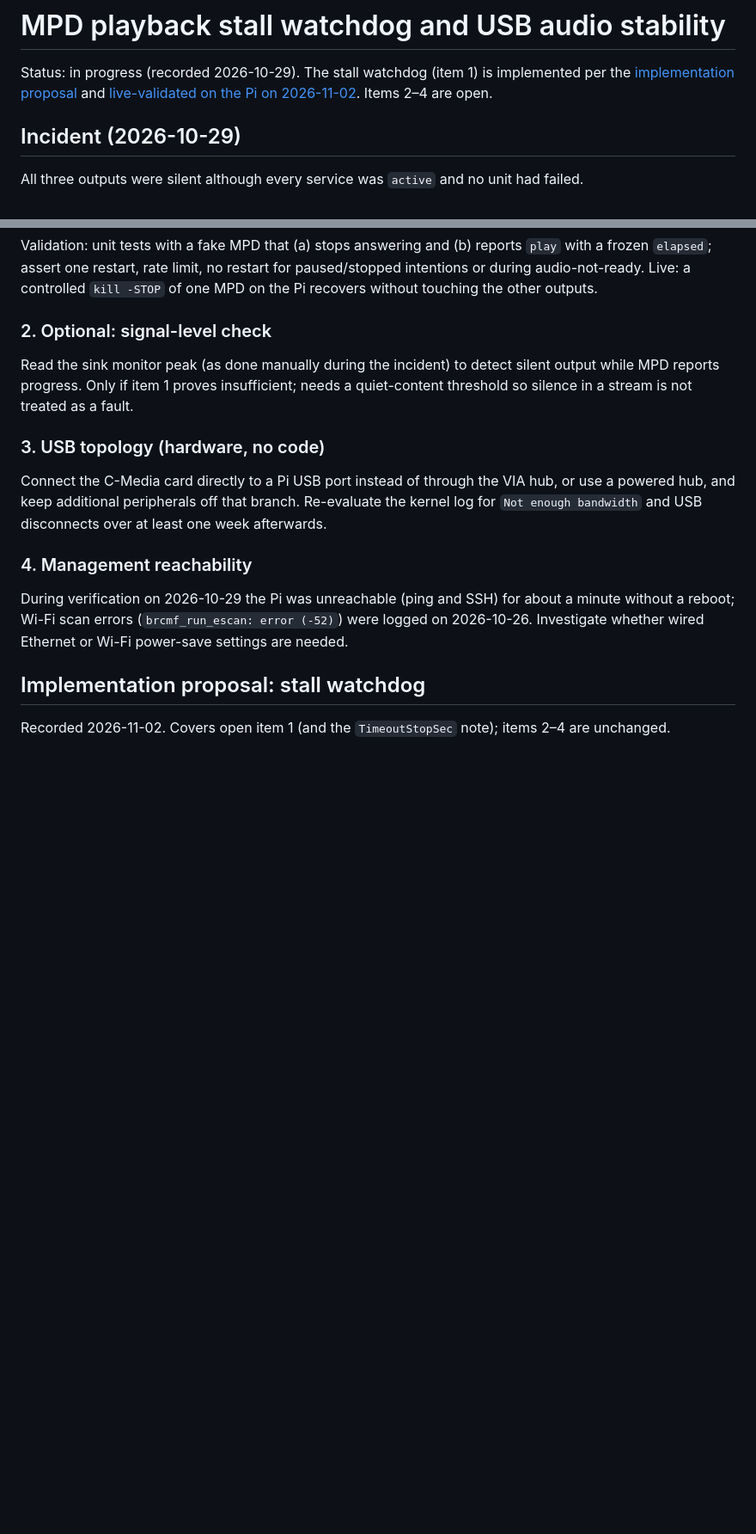
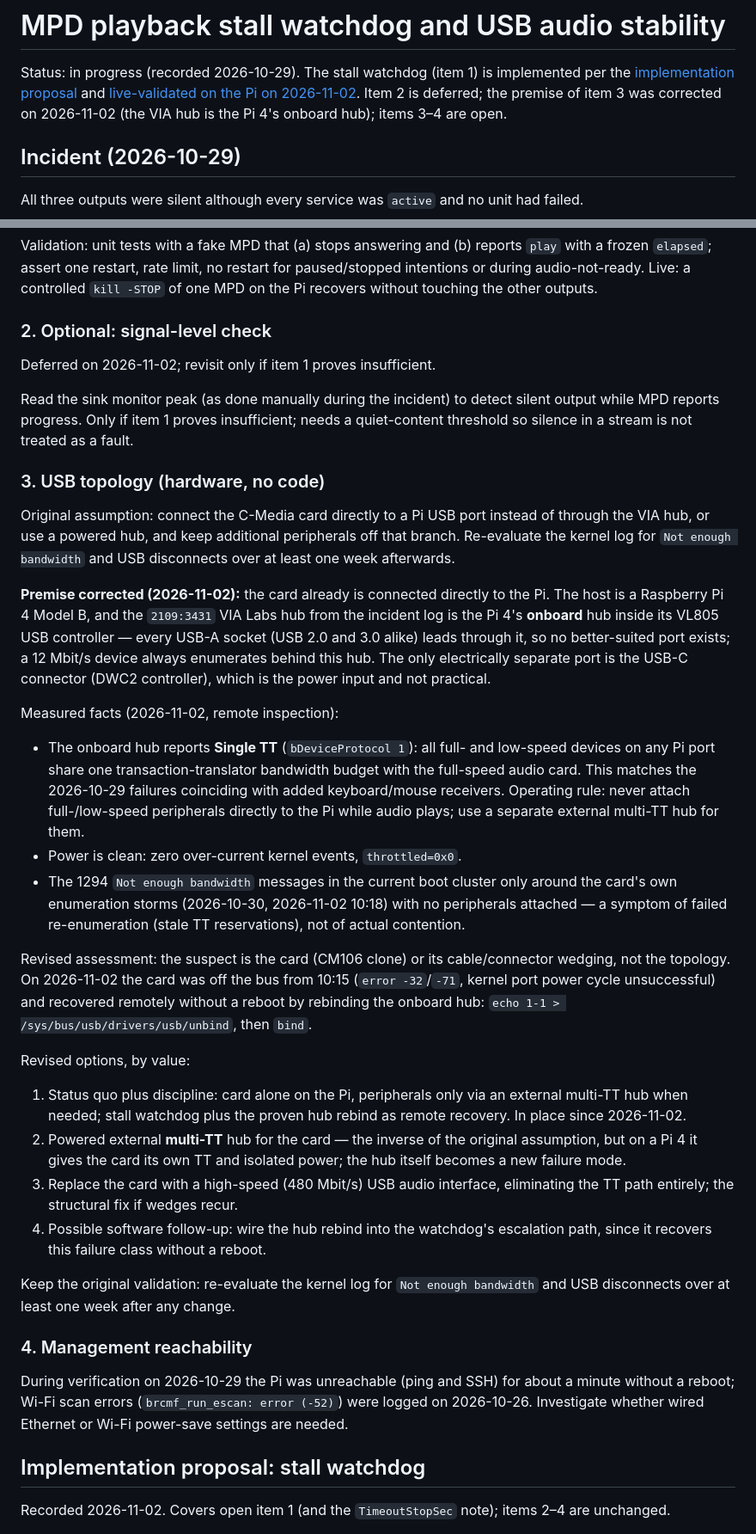
Before and after one commit to itcorner/MPDRussoundPi, a Markdown page: docs/plans/mpd_open_playback-stall-watchdog.md, 2 parts joined by grey strips. Shown at 86% size. GitHub-like rendering; blank space fills up the shorter version.

Commit message:
docs: correct USB topology premise and record 2026-11-02 findings
The VIA 2109:3431 hub is the Pi 4's onboard VL805 hub, so the C-Media
card is already directly connected and no better port exists. Record the
single-TT constraint, clean power, bandwidth errors as enumeration-storm
symptoms, the remote hub-rebind recovery and revised options for item 3;
mark item 2 deferred.

Co-authored-by: Copilot <223556219+Copilot@users.noreply.github.com>

```diff
--- a/docs/plans/mpd_open_playback-stall-watchdog.md
+++ b/docs/plans/mpd_open_playback-stall-watchdog.md
@@ -4,7 +4,8 @@ Status: in progress (recorded 2026-10-29). The stall watchdog (item 1) is
 implemented per the
 [implementation proposal](#implementation-proposal-stall-watchdog) and
 [live-validated on the Pi on 2026-11-02](#live-validation-2026-11-02).
-Items 2–4 are open.
+Item 2 is deferred; the premise of item 3 was corrected on 2026-11-02
+(the VIA hub is the Pi 4's onboard hub); items 3–4 are open.
 
 ## Incident (2026-10-29)
 
@@ -79,6 +80,8 @@ other outputs.
 
 ### 2. Optional: signal-level check
 
+Deferred on 2026-11-02; revisit only if item 1 proves insufficient.
+
 Read the sink monitor peak (as done manually during the incident) to detect
 silent output while MPD reports progress. Only if item 1 proves insufficient;
 needs a quiet-content threshold so silence in a stream is not treated as a
@@ -86,10 +89,54 @@ fault.
 
 ### 3. USB topology (hardware, no code)
 
-Connect the C-Media card directly to a Pi USB port instead of through the VIA
-hub, or use a powered hub, and keep additional peripherals off that branch.
-Re-evaluate the kernel log for `Not enough bandwidth` and USB disconnects
-over at least one week afterwards.
+Original assumption: connect the C-Media card directly to a Pi USB port
+instead of through the VIA hub, or use a powered hub, and keep additional
+peripherals off that branch. Re-evaluate the kernel log for `Not enough
+bandwidth` and USB disconnects over at least one week afterwards.
+
+**Premise corrected (2026-11-02):** the card already is connected directly to
+the Pi. The host is a Raspberry Pi 4 Model B, and the `2109:3431` VIA Labs
+hub from the incident log is the Pi 4's **onboard** hub inside its VL805 USB
+controller — every USB-A socket (USB 2.0 and 3.0 alike) leads through it, so
+no better-suited port exists; a 12 Mbit/s device always enumerates behind
+this hub. The only electrically separate port is the USB-C connector (DWC2
+controller), which is the power input and not practical.
+
+Measured facts (2026-11-02, remote inspection):
+
+- The onboard hub reports **Single TT** (`bDeviceProtocol 1`): all full- and
+  low-speed devices on any Pi port share one transaction-translator
+  bandwidth budget with the full-speed audio card. This matches the
+  2026-10-29 failures coinciding with added keyboard/mouse receivers.
+  Operating rule: never attach full-/low-speed peripherals directly to the
+  Pi while audio plays; use a separate external multi-TT hub for them.
+- Power is clean: zero over-current kernel events, `throttled=0x0`.
+- The 1294 `Not enough bandwidth` messages in the current boot cluster only
+  around the card's own enumeration storms (2026-10-30, 2026-11-02 10:18)
+  with no peripherals attached — a symptom of failed re-enumeration (stale
+  TT reservations), not of actual contention.
+
+Revised assessment: the suspect is the card (CM106 clone) or its
+cable/connector wedging, not the topology. On 2026-11-02 the card was off
+the bus from 10:15 (`error -32`/`-71`, kernel port power cycle
+unsuccessful) and recovered remotely without a reboot by rebinding the
+onboard hub: `echo 1-1 > /sys/bus/usb/drivers/usb/unbind`, then `bind`.
+
+Revised options, by value:
+
+1. Status quo plus discipline: card alone on the Pi, peripherals only via an
+   external multi-TT hub when needed; stall watchdog plus the proven hub
+   rebind as remote recovery. In place since 2026-11-02.
+2. Powered external **multi-TT** hub for the card — the inverse of the
+   original assumption, but on a Pi 4 it gives the card its own TT and
+   isolated power; the hub itself becomes a new failure mode.
+3. Replace the card with a high-speed (480 Mbit/s) USB audio interface,
+   eliminating the TT path entirely; the structural fix if wedges recur.
+4. Possible software follow-up: wire the hub rebind into the watchdog's
+   escalation path, since it recovers this failure class without a reboot.
+
+Keep the original validation: re-evaluate the kernel log for `Not enough
+bandwidth` and USB disconnects over at least one week after any change.
 
 ### 4. Management reachability
 
```
